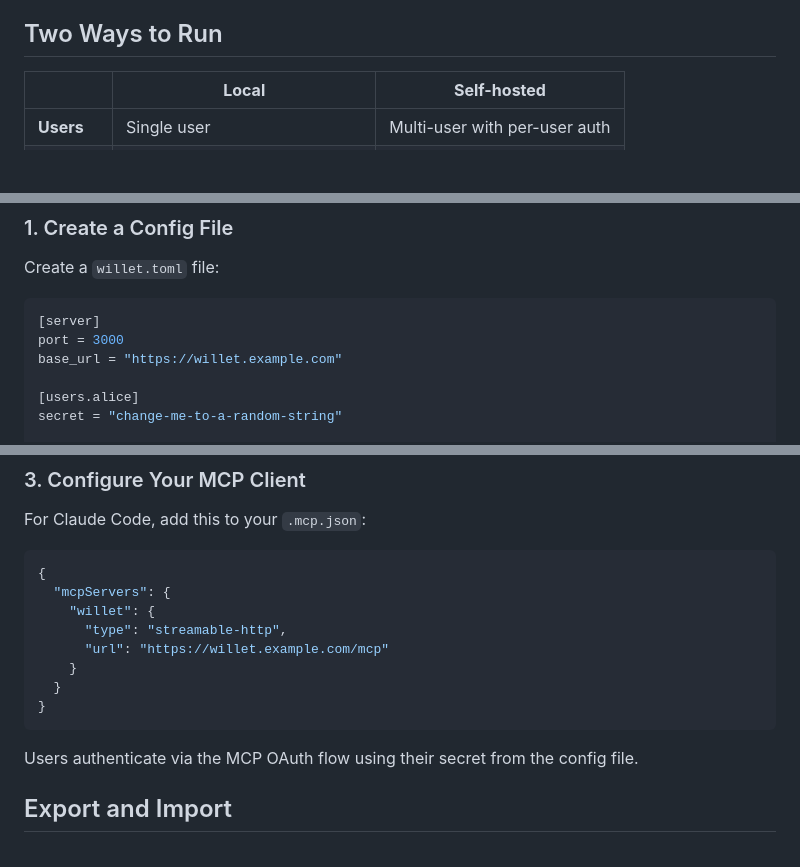
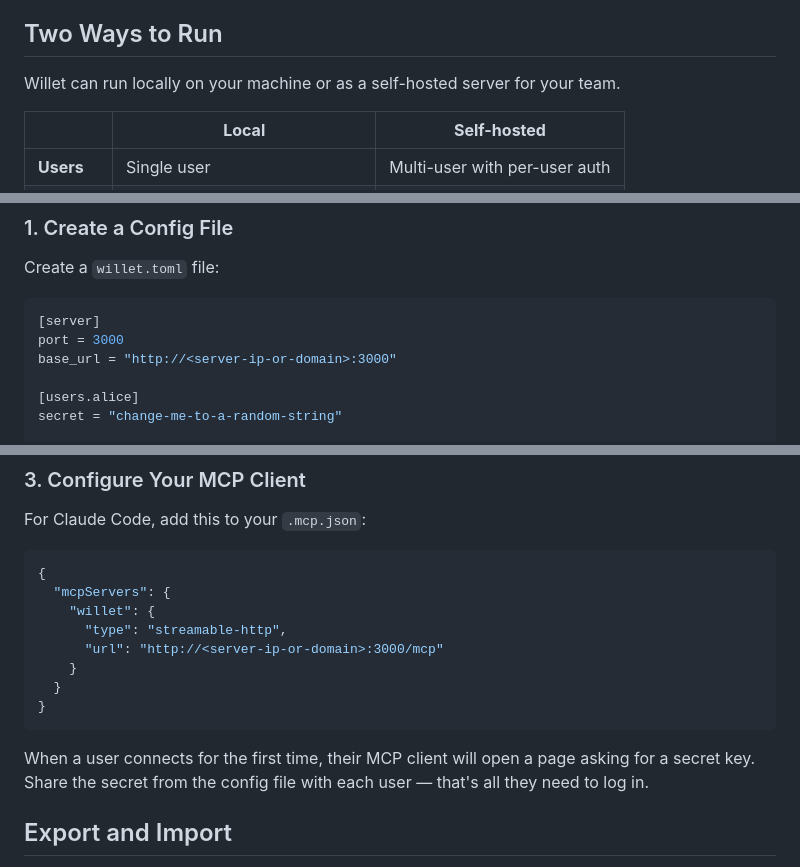
Before and after one commit to Barmore-Genc/willet, a Markdown page: README.md, 3 parts joined by grey strips. GitHub-like rendering; blank space fills up the shorter version.

Commit message:
Clarify self-hosted setup: realistic URLs, auth flow, and section intro
Co-Authored-By: Claude Opus 4.6 (1M context) <noreply@anthropic.com>

````diff
--- a/README.md
+++ b/README.md
@@ -14,6 +14,8 @@ Willet gives AI coding agents (like Claude Code) full project-management capabil
 - **Export and import** — Full data portability. Export a project to a ZIP archive and import it elsewhere, including between local and self-hosted instances.
 
 ## Two Ways to Run
+
+Willet can run locally on your machine or as a self-hosted server for your team.
 
 | | **Local** | **Self-hosted** |
 |---|---|---|
@@ -92,7 +94,7 @@ Create a `willet.toml` file:
 ```toml
 [server]
 port = 3000
-base_url = "https://willet.example.com"
+base_url = "http://<server-ip-or-domain>:3000"
 
 [users.alice]
 secret = "change-me-to-a-random-string"
@@ -138,13 +140,13 @@ For Claude Code, add this to your `.mcp.json`:
   "mcpServers": {
     "willet": {
       "type": "streamable-http",
-      "url": "https://willet.example.com/mcp"
+      "url": "http://<server-ip-or-domain>:3000/mcp"
     }
   }
 }
 ```
 
-Users authenticate via the MCP OAuth flow using their secret from the config file.
+When a user connects for the first time, their MCP client will open a page asking for a secret key. Share the secret from the config file with each user — that's all they need to log in.
 
 ## Export and Import
 
````
